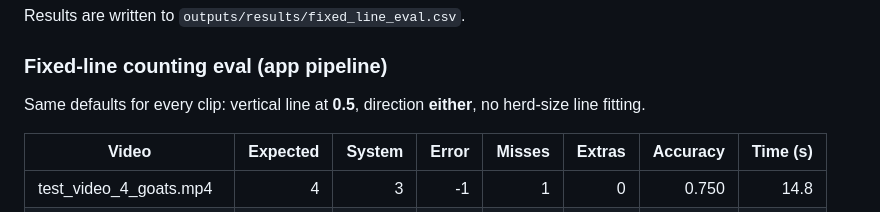
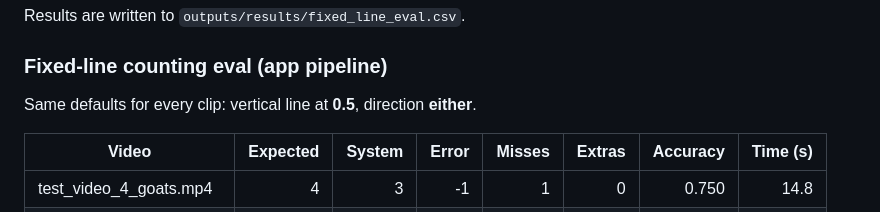
Before and after one commit to Yunis-konda001/herdLine, a Markdown page: README.md, the part around the change. Drawn GitHub-style.

```diff
--- a/README.md
+++ b/README.md
@@ -93,7 +93,7 @@ Results are written to `outputs/results/fixed_line_eval.csv`.
 
 ### Fixed-line counting eval (app pipeline)
 
-Same defaults for every clip: vertical line at **0.5**, direction **either**, no herd-size line fitting.
+Same defaults for every clip: vertical line at **0.5**, direction **either**.
 
 | Video | Expected | System | Error | Misses | Extras | Accuracy | Time (s) |
 | --- | ---: | ---: | ---: | ---: | ---: | ---: | ---: |
```
